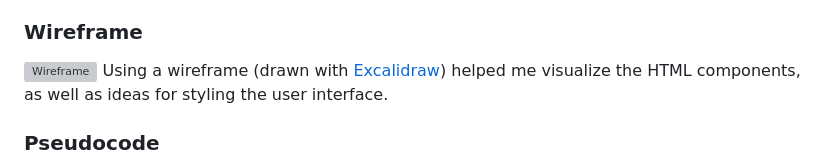
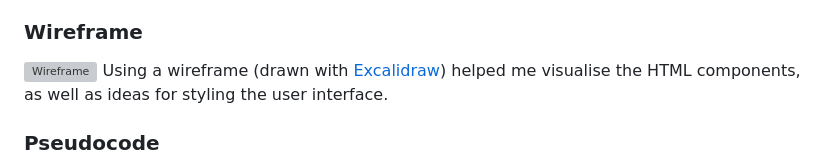
Before and after one commit to LucyHeath/Rockpool-Detective, a Markdown page: README.md, the part around the change. Drawn GitHub-style; grey boxes are pictures that could not be loaded.

```diff
--- a/README.md
+++ b/README.md
@@ -24,7 +24,7 @@ I used [Trello](https://trello.com/) to plan the project which enabled me to kee
 
 ### Wireframe
 ![Wireframe](https://i.imgur.com/K3FRWtw.png)
-Using a wireframe (drawn with [Excalidraw](https://excalidraw.com)) helped me visualize the HTML components, as well as ideas for styling the user interface.
+Using a wireframe (drawn with [Excalidraw](https://excalidraw.com)) helped me visualise the HTML components, as well as ideas for styling the user interface.
 
 ### Pseudocode
 I wrote a framework for the JavaScript in plain English, including the elements, variables, executions and events. I included methods and the logic I planned to use.
```
